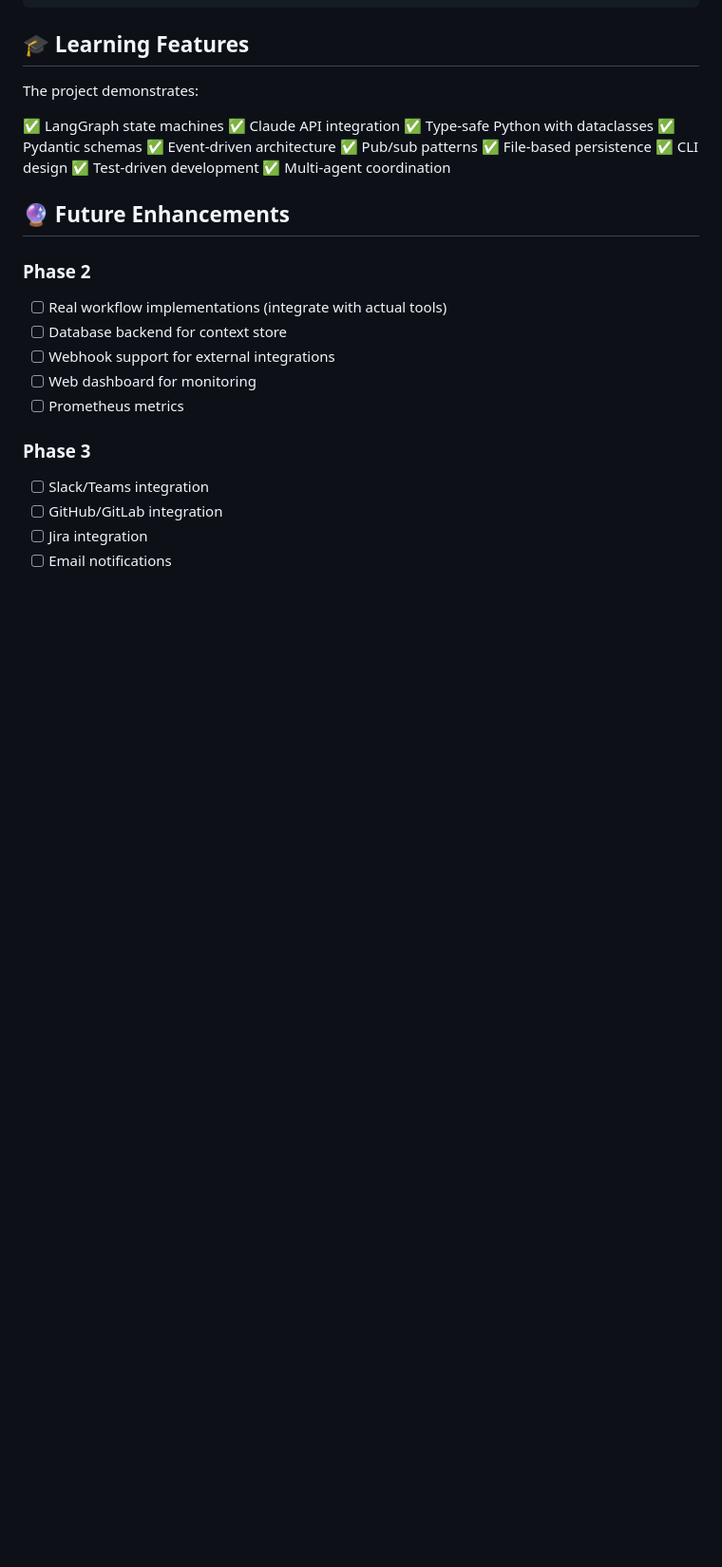
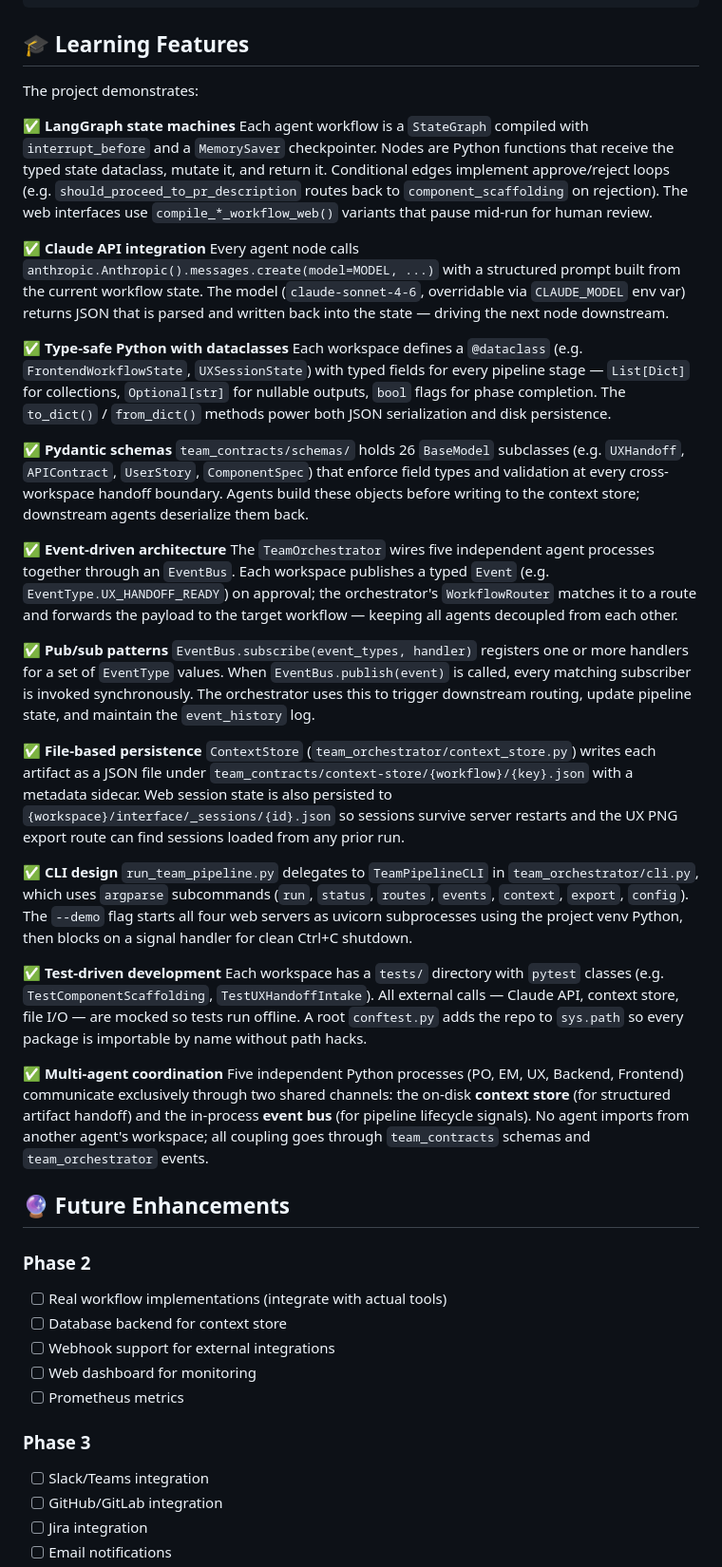
Before and after one commit to ragavendran-r/ai-sdlc-team, a Markdown page: PROJECT_COMPLETE.md, the part around the change. Shown at 95% size. Drawn GitHub-style; blank space fills up the shorter version.

Commit message:
Expand Learning Features section with concrete implementation details
Each bullet now explains exactly where and how the pattern is used in
this codebase — the specific file, class name, or mechanism — rather
than just naming the concept.

Co-Authored-By: Claude Sonnet 4.6 <noreply@anthropic.com>

```diff
--- a/PROJECT_COMPLETE.md
+++ b/PROJECT_COMPLETE.md
@@ -444,16 +444,74 @@ Duration:                ~30 seconds (demo mode)
 
 The project demonstrates:
 
-✅ LangGraph state machines
-✅ Claude API integration
-✅ Type-safe Python with dataclasses
-✅ Pydantic schemas
-✅ Event-driven architecture
-✅ Pub/sub patterns
-✅ File-based persistence
-✅ CLI design
-✅ Test-driven development
-✅ Multi-agent coordination
+✅ **LangGraph state machines**
+Each agent workflow is a `StateGraph` compiled with `interrupt_before` and a
+`MemorySaver` checkpointer. Nodes are Python functions that receive the typed
+state dataclass, mutate it, and return it. Conditional edges implement
+approve/reject loops (e.g. `should_proceed_to_pr_description` routes back to
+`component_scaffolding` on rejection). The web interfaces use
+`compile_*_workflow_web()` variants that pause mid-run for human review.
+
+✅ **Claude API integration**
+Every agent node calls `anthropic.Anthropic().messages.create(model=MODEL, ...)`
+with a structured prompt built from the current workflow state. The model
+(`claude-sonnet-4-6`, overridable via `CLAUDE_MODEL` env var) returns JSON that
+is parsed and written back into the state — driving the next node downstream.
+
+✅ **Type-safe Python with dataclasses**
+Each workspace defines a `@dataclass` (e.g. `FrontendWorkflowState`,
+`UXSessionState`) with typed fields for every pipeline stage — `List[Dict]` for
+collections, `Optional[str]` for nullable outputs, `bool` flags for phase
+completion. The `to_dict()` / `from_dict()` methods power both JSON
+serialization and disk persistence.
+
+✅ **Pydantic schemas**
+`team_contracts/schemas/` holds 26 `BaseModel` subclasses (e.g. `UXHandoff`,
+`APIContract`, `UserStory`, `ComponentSpec`) that enforce field types and
+validation at every cross-workspace handoff boundary. Agents build these objects
+before writing to the context store; downstream agents deserialize them back.
+
+✅ **Event-driven architecture**
+The `TeamOrchestrator` wires five independent agent processes together through
+an `EventBus`. Each workspace publishes a typed `Event` (e.g.
+`EventType.UX_HANDOFF_READY`) on approval; the orchestrator's `WorkflowRouter`
+matches it to a route and forwards the payload to the target workflow — keeping
+all agents decoupled from each other.
+
+✅ **Pub/sub patterns**
+`EventBus.subscribe(event_types, handler)` registers one or more handlers for a
+set of `EventType` values. When `EventBus.publish(event)` is called, every
+matching subscriber is invoked synchronously. The orchestrator uses this to
+trigger downstream routing, update pipeline state, and maintain the
+`event_history` log.
+
+✅ **File-based persistence**
+`ContextStore` (`team_orchestrator/context_store.py`) writes each artifact as a
+JSON file under `team_contracts/context-store/{workflow}/{key}.json` with a
+metadata sidecar. Web session state is also persisted to
+`{workspace}/interface/_sessions/{id}.json` so sessions survive server restarts
+and the UX PNG export route can find sessions loaded from any prior run.
+
+✅ **CLI design**
+`run_team_pipeline.py` delegates to `TeamPipelineCLI` in
+`team_orchestrator/cli.py`, which uses `argparse` subcommands (`run`, `status`,
+`routes`, `events`, `context`, `export`, `config`). The `--demo` flag starts all
+four web servers as uvicorn subprocesses using the project venv Python, then
+blocks on a signal handler for clean Ctrl+C shutdown.
+
+✅ **Test-driven development**
+Each workspace has a `tests/` directory with `pytest` classes (e.g.
+`TestComponentScaffolding`, `TestUXHandoffIntake`). All external calls — Claude
+API, context store, file I/O — are mocked so tests run offline. A root
+`conftest.py` adds the repo to `sys.path` so every package is importable by name
+without path hacks.
+
+✅ **Multi-agent coordination**
+Five independent Python processes (PO, EM, UX, Backend, Frontend) communicate
+exclusively through two shared channels: the on-disk **context store** (for
+structured artifact handoff) and the in-process **event bus** (for pipeline
+lifecycle signals). No agent imports from another agent's workspace; all coupling
+goes through `team_contracts` schemas and `team_orchestrator` events.
 
 ## 🔮 Future Enhancements
 
```
